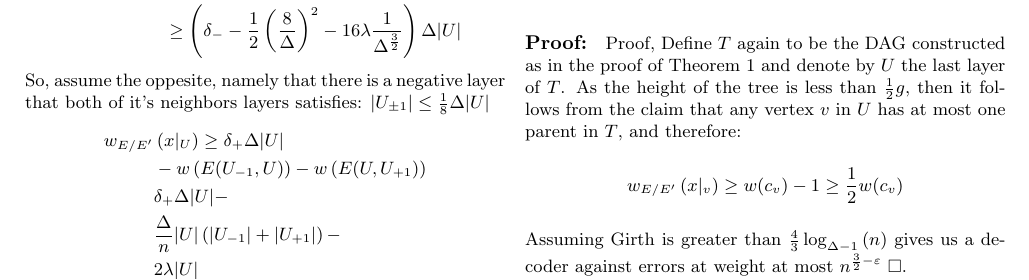
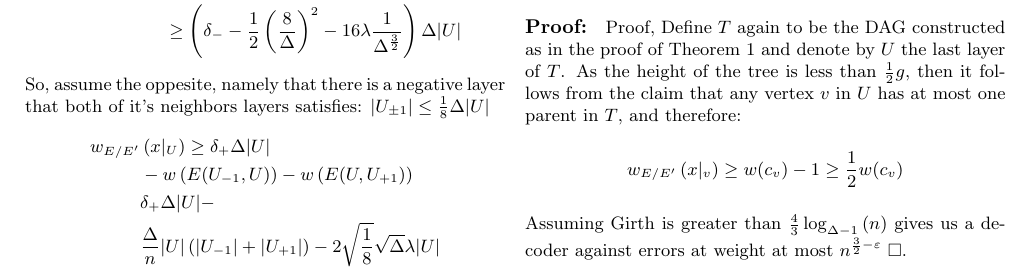
Before and after one commit to dudupo/Academic, a LaTeX document (projects/NLTES_project/ldpc_ltc.tex): part of page 5 of 6, cut so that both start at the same text. Compiled offline with pdfLaTeX.

Commit message:
compiling -Tue Nov 15 09:29:35 PM IST 2022

```diff
--- a/projects/NLTES_project/ldpc_ltc.tex
+++ b/projects/NLTES_project/ldpc_ltc.tex
@@ -318,8 +318,7 @@ So, assume the oppesite, namely that there is a negative layer that both of it's
     w_{E/E^{\prime}} & \left( x|_{U} \right)  \ge \delta_{+}\Delta |U|\\
     &  -w\left( E( U_{-1} ,U)  \right) -  w \left( E( U , U_{+1}) \right) \\
     &  \delta_{+}\Delta |U| - \\
-    &   \frac{\Delta}{n}|U|\left( |U_{-1}| + |U_{+1}| \right) - \\
-    &  2 \lambda |U|
+    &   \frac{\Delta}{n}|U|\left( |U_{-1}| + |U_{+1}| \right) -  2 \sqrt{\frac{1}{8}} \sqrt{\Delta}\lambda |U|
   \end{split}
 \end{equation*}
 
```
Also changed, not shown: projects/pdfs/ldpc_ltc.pdf.
